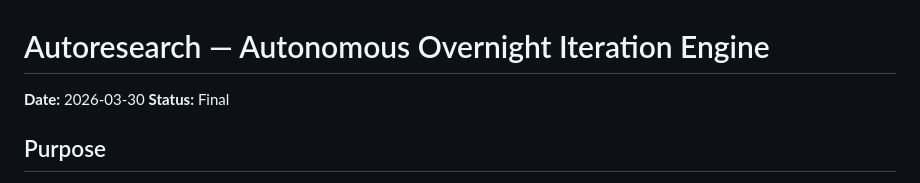
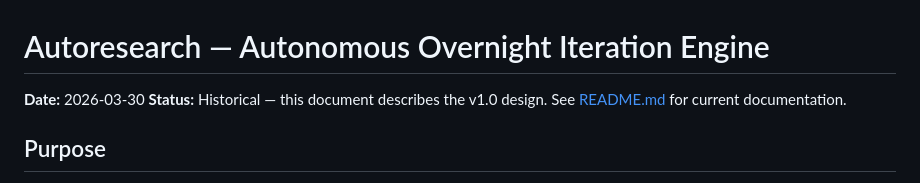
Before and after one commit to Maleick/claude-autoresearch, a Markdown page: docs/specs/2026-03-30-autoresearch-design.md, the part around the change. Rendered like a GitHub page.

Commit message:
autoresearch: mark design spec as historical

```diff
--- a/docs/specs/2026-03-30-autoresearch-design.md
+++ b/docs/specs/2026-03-30-autoresearch-design.md
@@ -1,7 +1,7 @@
 # Autoresearch — Autonomous Overnight Iteration Engine
 
 **Date:** 2026-03-30
-**Status:** Final
+**Status:** Historical — this document describes the v1.0 design. See [README.md](../../README.md) for current documentation.
 
 ## Purpose
 
```
